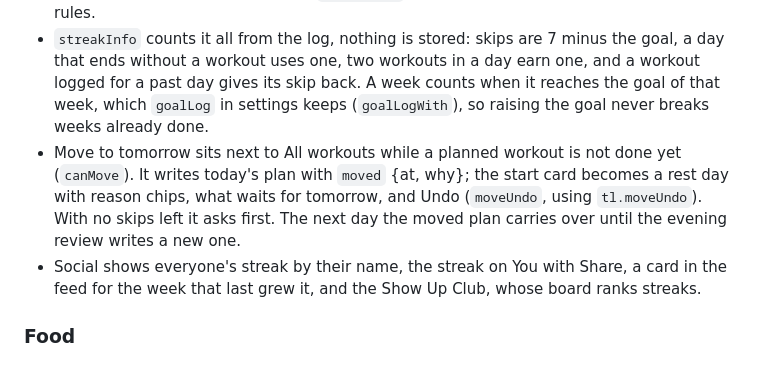
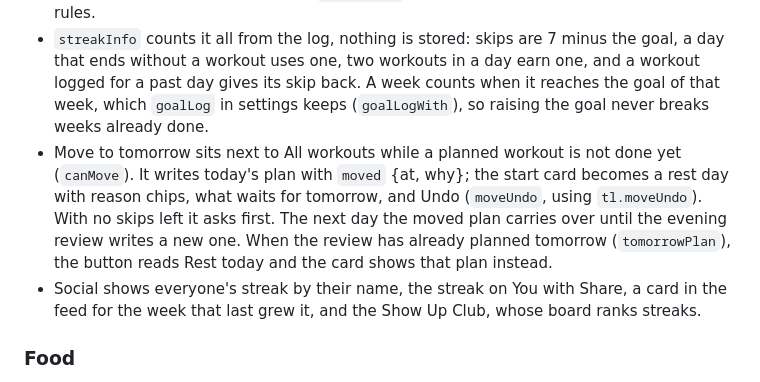
Before and after one commit to sebastianfroiland/toppform, a Markdown page: CLAUDE.md, the part around the change. GitHub-like rendering.

Commit message:
Workspace notes: Rest today
Co-Authored-By: Claude Opus 5.5 <noreply@anthropic.com>

```diff
--- a/CLAUDE.md
+++ b/CLAUDE.md
@@ -91,7 +91,7 @@ Line numbers are from 4.34.0 and drift. Jump with `grep -n '^/\* ---------- ' sr
 
 - The weekly goal is strength (`goal`) plus cardio (`cardioGoal`) from Settings, General. This week card on the Workout page shows one pill per workout in the goal (strength, then cardio; any workout fills a free pill), the skips left and a flame with the streak in weeks. The flame opens the streak sheet (`openStreak`): the streak, the last twelve weeks and the rules.
 - `streakInfo` counts it all from the log, nothing is stored: skips are 7 minus the goal, a day that ends without a workout uses one, two workouts in a day earn one, and a workout logged for a past day gives its skip back. A week counts when it reaches the goal of that week, which `goalLog` in settings keeps (`goalLogWith`), so raising the goal never breaks weeks already done.
-- Move to tomorrow sits next to All workouts while a planned workout is not done yet (`canMove`). It writes today's plan with `moved` {at, why}; the start card becomes a rest day with reason chips, what waits for tomorrow, and Undo (`moveUndo`, using `tl.moveUndo`). With no skips left it asks first. The next day the moved plan carries over until the evening review writes a new one.
+- Move to tomorrow sits next to All workouts while a planned workout is not done yet (`canMove`). It writes today's plan with `moved` {at, why}; the start card becomes a rest day with reason chips, what waits for tomorrow, and Undo (`moveUndo`, using `tl.moveUndo`). With no skips left it asks first. The next day the moved plan carries over until the evening review writes a new one. When the review has already planned tomorrow (`tomorrowPlan`), the button reads Rest today and the card shows that plan instead.
 - Social shows everyone's streak by their name, the streak on You with Share, a card in the feed for the week that last grew it, and the Show Up Club, whose board ranks streaks.
 
 ### Food
```
